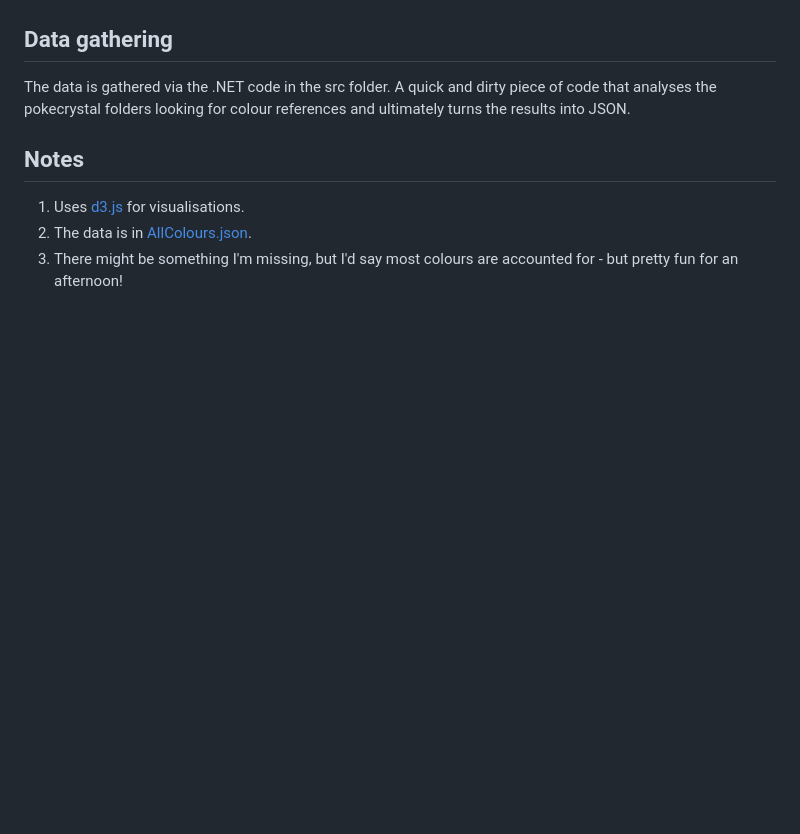
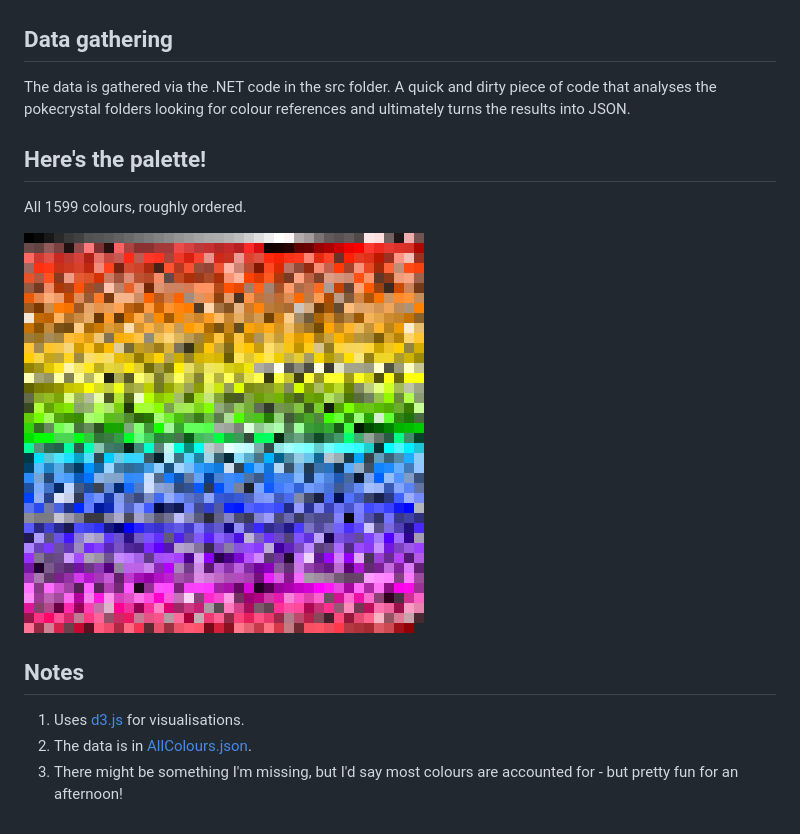
Before and after one commit to nikouu/Extract-Pokemon-Crystal-palette, a Markdown page: README.md, the part around the change. Rendered like a GitHub page; pictures changed too: img/CrystalPalette-export.png (added); blank space fills up the shorter version.

Commit message:
Added actual palette

```diff
--- a/README.md
+++ b/README.md
@@ -28,6 +28,12 @@ You can click on a colour to show where the references
 
 The data is gathered via the .NET code in the src folder. A quick and dirty piece of code that analyses the pokecrystal folders looking for colour references and ultimately turns the results into JSON.
 
+## Here's the palette!
+
+All 1599 colours, roughly ordered.
+
+![palette](img/CrystalPalette-export.png)
+
 ## Notes
 
 1. Uses [d3.js](https://d3js.org/) for visualisations.
```
Also changed, not shown: img/CrystalPalette.png (added), 2 other files.
